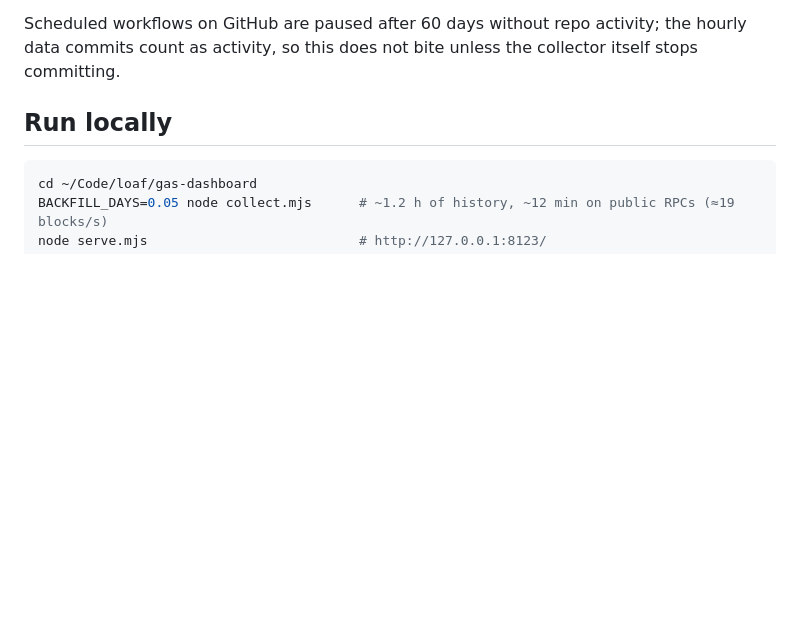
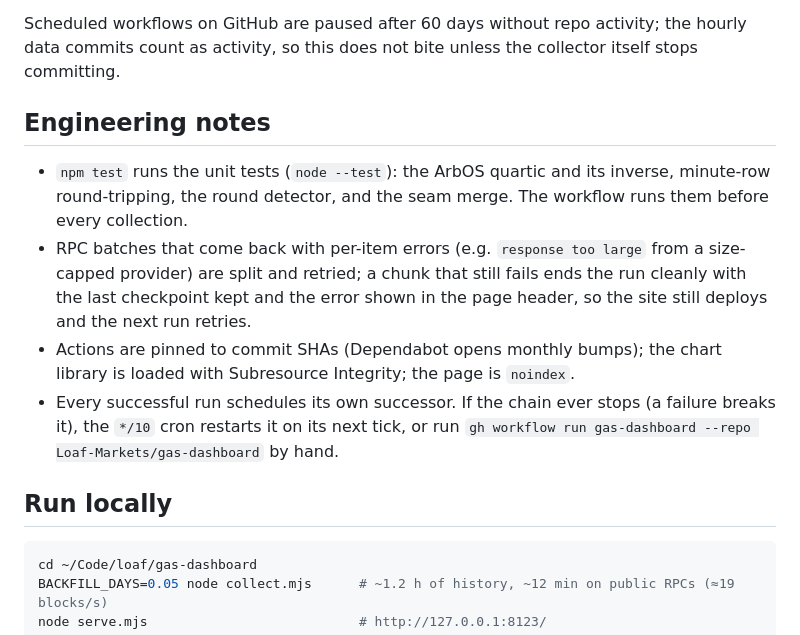
Before and after one commit to Loaf-Markets/gas-dashboard, a Markdown page: README.md, the part around the change. Rendered like a GitHub page; blank space fills up the shorter version.

Commit message:
README: engineering notes

```diff
--- a/README.md
+++ b/README.md
@@ -68,6 +68,21 @@ the state restarts (the collector refuses to mix state from a different set).
 Scheduled workflows on GitHub are paused after 60 days without repo activity; the
 hourly data commits count as activity, so this does not bite unless the collector
 itself stops committing.
+
+## Engineering notes
+
+- `npm test` runs the unit tests (`node --test`): the ArbOS quartic and its inverse,
+  minute-row round-tripping, the round detector, and the seam merge. The workflow runs
+  them before every collection.
+- RPC batches that come back with per-item errors (e.g. `response too large` from a
+  size-capped provider) are split and retried; a chunk that still fails ends the run
+  cleanly with the last checkpoint kept and the error shown in the page header, so the
+  site still deploys and the next run retries.
+- Actions are pinned to commit SHAs (Dependabot opens monthly bumps); the chart library
+  is loaded with Subresource Integrity; the page is `noindex`.
+- Every successful run schedules its own successor. If the chain ever stops (a failure
+  breaks it), the `*/10` cron restarts it on its next tick, or run
+  `gh workflow run gas-dashboard --repo Loaf-Markets/gas-dashboard` by hand.
 
 ## Run locally
 
```
